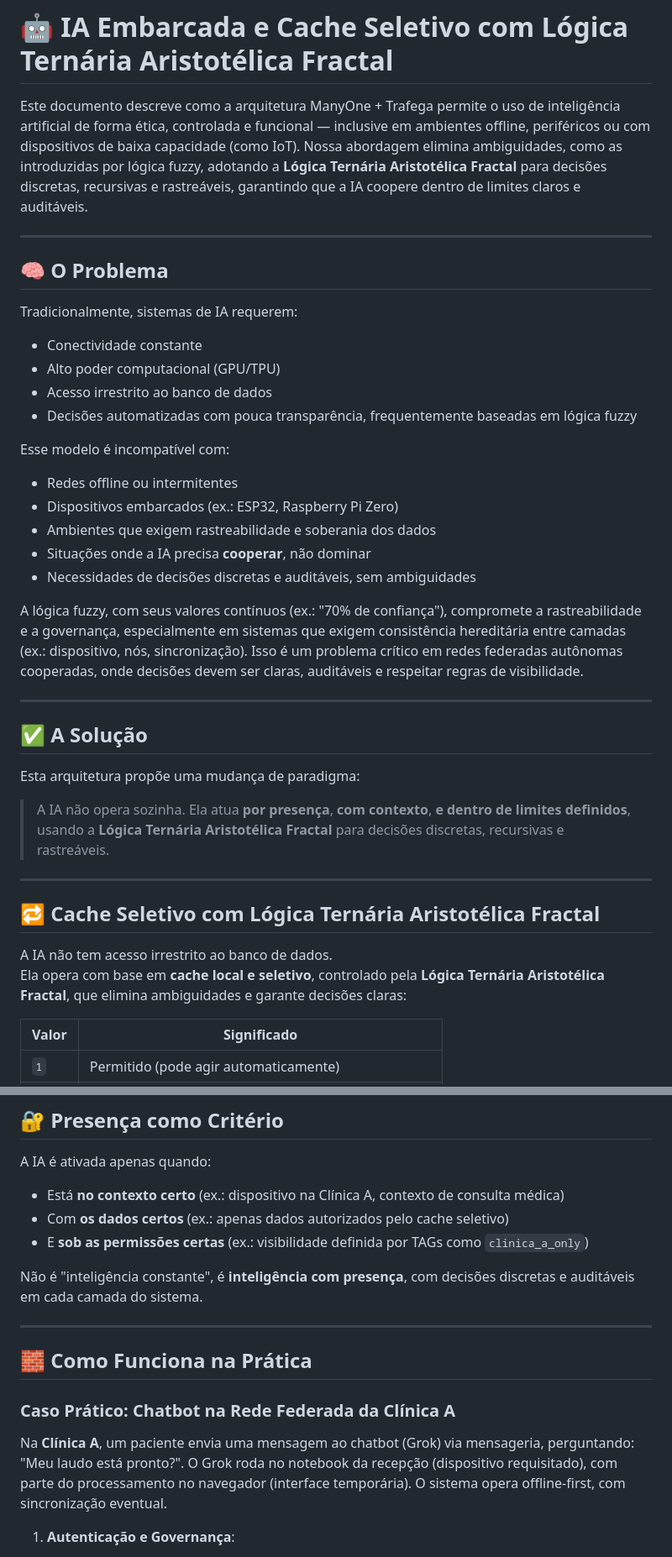
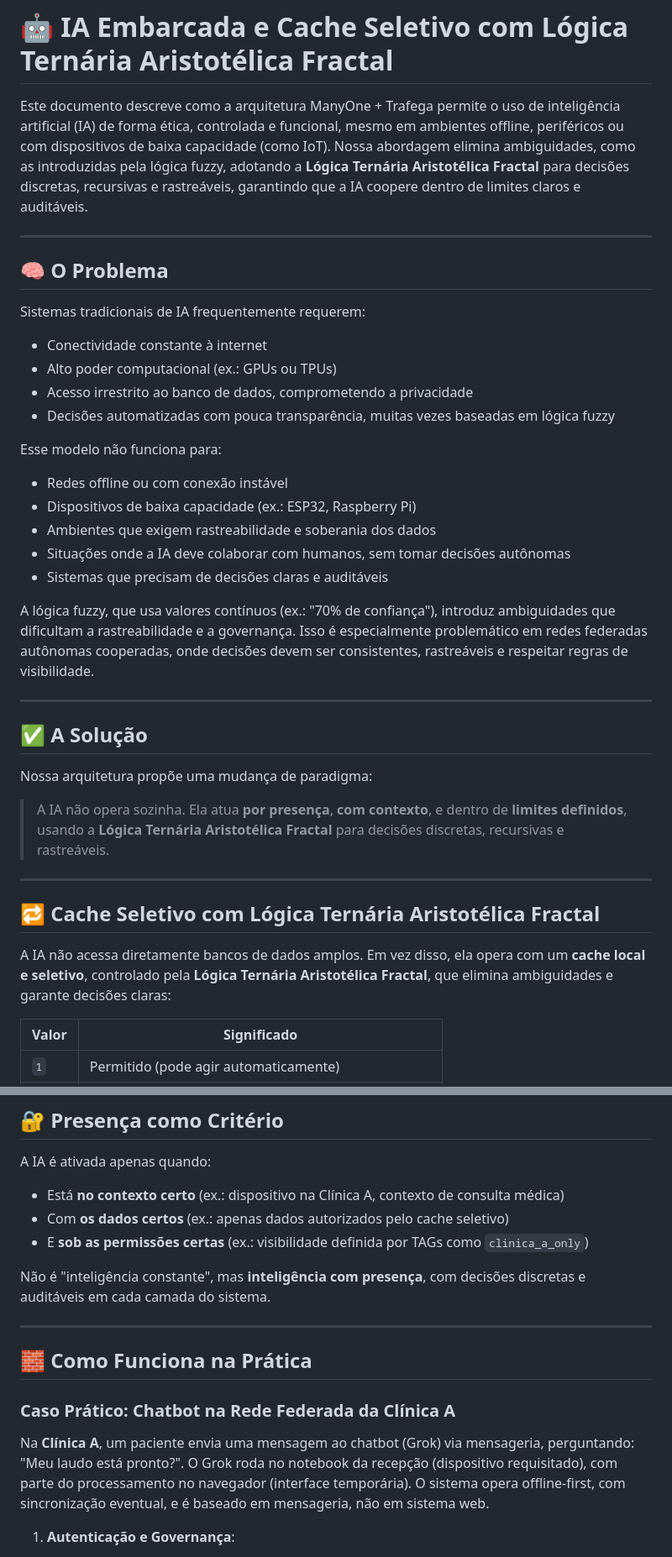
Before and after one commit to renika/manymaniacs, a Markdown page: docs/ia_embarcada.md, 2 parts joined by grey strips. Shown at 84% size. GitHub-like rendering.

```diff
--- a/docs/ia_embarcada.md
+++ b/docs/ia_embarcada.md
@@ -1,42 +1,41 @@
 # 🤖 IA Embarcada e Cache Seletivo com Lógica Ternária Aristotélica Fractal
 
-Este documento descreve como a arquitetura ManyOne + Trafega permite o uso de inteligência artificial de forma ética, controlada e funcional — inclusive em ambientes offline, periféricos ou com dispositivos de baixa capacidade (como IoT). Nossa abordagem elimina ambiguidades, como as introduzidas por lógica fuzzy, adotando a **Lógica Ternária Aristotélica Fractal** para decisões discretas, recursivas e rastreáveis, garantindo que a IA coopere dentro de limites claros e auditáveis.
+Este documento descreve como a arquitetura ManyOne + Trafega permite o uso de inteligência artificial (IA) de forma ética, controlada e funcional, mesmo em ambientes offline, periféricos ou com dispositivos de baixa capacidade (como IoT). Nossa abordagem elimina ambiguidades, como as introduzidas pela lógica fuzzy, adotando a **Lógica Ternária Aristotélica Fractal** para decisões discretas, recursivas e rastreáveis, garantindo que a IA coopere dentro de limites claros e auditáveis.
 
 ---
 
 ## 🧠 O Problema
 
-Tradicionalmente, sistemas de IA requerem:
+Sistemas tradicionais de IA frequentemente requerem:
 
-- Conectividade constante
-- Alto poder computacional (GPU/TPU)
-- Acesso irrestrito ao banco de dados
-- Decisões automatizadas com pouca transparência, frequentemente baseadas em lógica fuzzy
+- Conectividade constante à internet
+- Alto poder computacional (ex.: GPUs ou TPUs)
+- Acesso irrestrito ao banco de dados, comprometendo a privacidade
+- Decisões automatizadas com pouca transparência, muitas vezes baseadas em lógica fuzzy
 
-Esse modelo é incompatível com:
+Esse modelo não funciona para:
 
-- Redes offline ou intermitentes
-- Dispositivos embarcados (ex.: ESP32, Raspberry Pi Zero)
+- Redes offline ou com conexão instável
+- Dispositivos de baixa capacidade (ex.: ESP32, Raspberry Pi)
 - Ambientes que exigem rastreabilidade e soberania dos dados
-- Situações onde a IA precisa **cooperar**, não dominar
-- Necessidades de decisões discretas e auditáveis, sem ambiguidades
+- Situações onde a IA deve colaborar com humanos, sem tomar decisões autônomas
+- Sistemas que precisam de decisões claras e auditáveis
 
-A lógica fuzzy, com seus valores contínuos (ex.: "70% de confiança"), compromete a rastreabilidade e a governança, especialmente em sistemas que exigem consistência hereditária entre camadas (ex.: dispositivo, nós, sincronização). Isso é um problema crítico em redes federadas autônomas cooperadas, onde decisões devem ser claras, auditáveis e respeitar regras de visibilidade.
+A lógica fuzzy, que usa valores contínuos (ex.: "70% de confiança"), introduz ambiguidades que dificultam a rastreabilidade e a governança. Isso é especialmente problemático em redes federadas autônomas cooperadas, onde decisões devem ser consistentes, rastreáveis e respeitar regras de visibilidade.
 
 ---
 
 ## ✅ A Solução
 
-Esta arquitetura propõe uma mudança de paradigma:
+Nossa arquitetura propõe uma mudança de paradigma:
 
-> A IA não opera sozinha. Ela atua **por presença**, **com contexto**, **e dentro de limites definidos**, usando a **Lógica Ternária Aristotélica Fractal** para decisões discretas, recursivas e rastreáveis.
+> A IA não opera sozinha. Ela atua **por presença**, **com contexto**, e dentro de **limites definidos**, usando a **Lógica Ternária Aristotélica Fractal** para decisões discretas, recursivas e rastreáveis.
 
 ---
 
 ## 🔁 Cache Seletivo com Lógica Ternária Aristotélica Fractal
 
-A IA não tem acesso irrestrito ao banco de dados.
-Ela opera com base em **cache local e seletivo**, controlado pela **Lógica Ternária Aristotélica Fractal**, que elimina ambiguidades e garante decisões claras:
+A IA não acessa diretamente bancos de dados amplos. Em vez disso, ela opera com um **cache local e seletivo**, controlado pela **Lógica Ternária Aristotélica Fractal**, que elimina ambiguidades e garante decisões claras:
 
 | Valor   | Significado                           |
 |---------|----------------------------------------|
@@ -58,7 +57,7 @@ A IA é ativada apenas quando:
 - Com **os dados certos** (ex.: apenas dados autorizados pelo cache seletivo)
 - E **sob as permissões certas** (ex.: visibilidade definida por TAGs como `clinica_a_only`)
 
-Não é "inteligência constante", é **inteligência com presença**, com decisões discretas e auditáveis em cada camada do sistema.
+Não é "inteligência constante", mas **inteligência com presença**, com decisões discretas e auditáveis em cada camada do sistema.
 
 ---
 
@@ -66,7 +65,7 @@ Não é "inteligência constante", é **inteligência com presença**, com decis
 
 ### **Caso Prático: Chatbot na Rede Federada da Clínica A**
 
-Na **Clínica A**, um paciente envia uma mensagem ao chatbot (Grok) via mensageria, perguntando: "Meu laudo está pronto?". O Grok roda no notebook da recepção (dispositivo requisitado), com parte do processamento no navegador (interface temporária). O sistema opera offline-first, com sincronização eventual.
+Na **Clínica A**, um paciente envia uma mensagem ao chatbot (Grok) via mensageria, perguntando: "Meu laudo está pronto?". O Grok roda no notebook da recepção (dispositivo requisitado), com parte do processamento no navegador (interface temporária). O sistema opera offline-first, com sincronização eventual, e é baseado em mensageria, não em sistema web.
 
 1. **Autenticação e Governança**:
    - O sistema identifica o **dispositivo que pediu** (celular do paciente) e o **dispositivo requisitado** (notebook da recepção).
```
Also changed, not shown: other parts of docs/ia_embarcada.md (+4 -4 lines).
